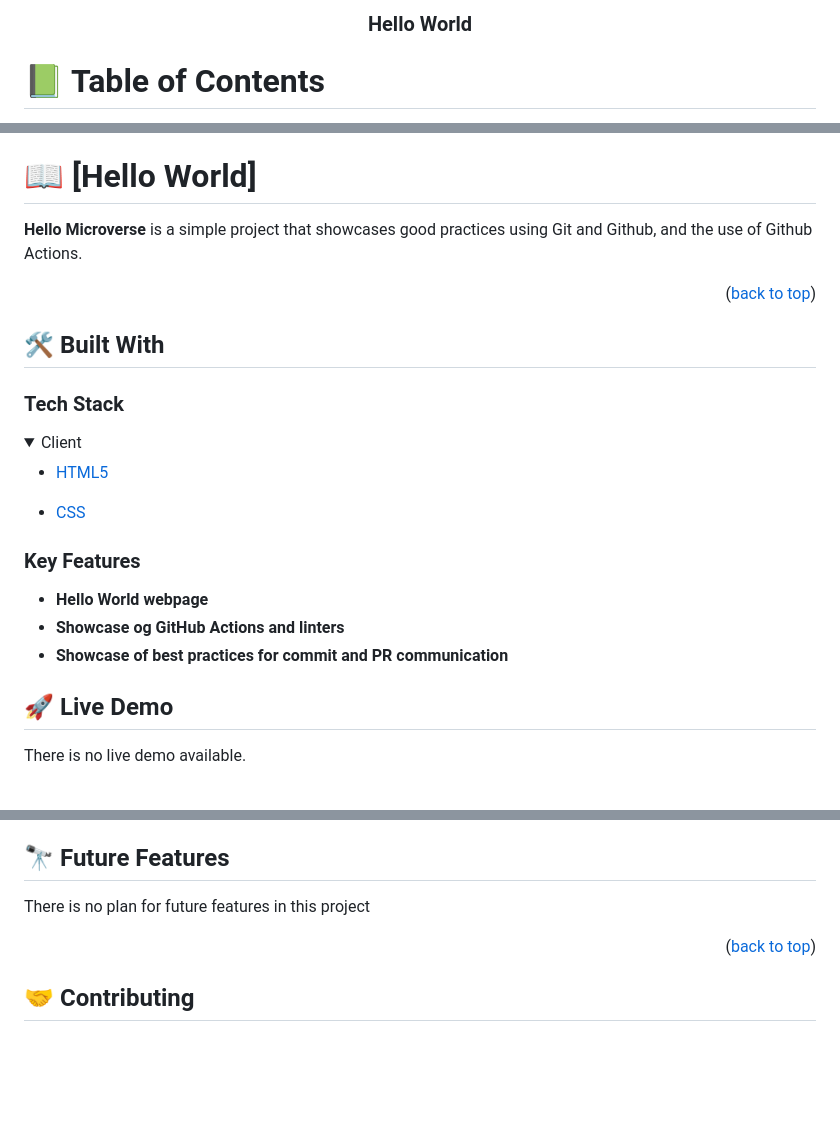
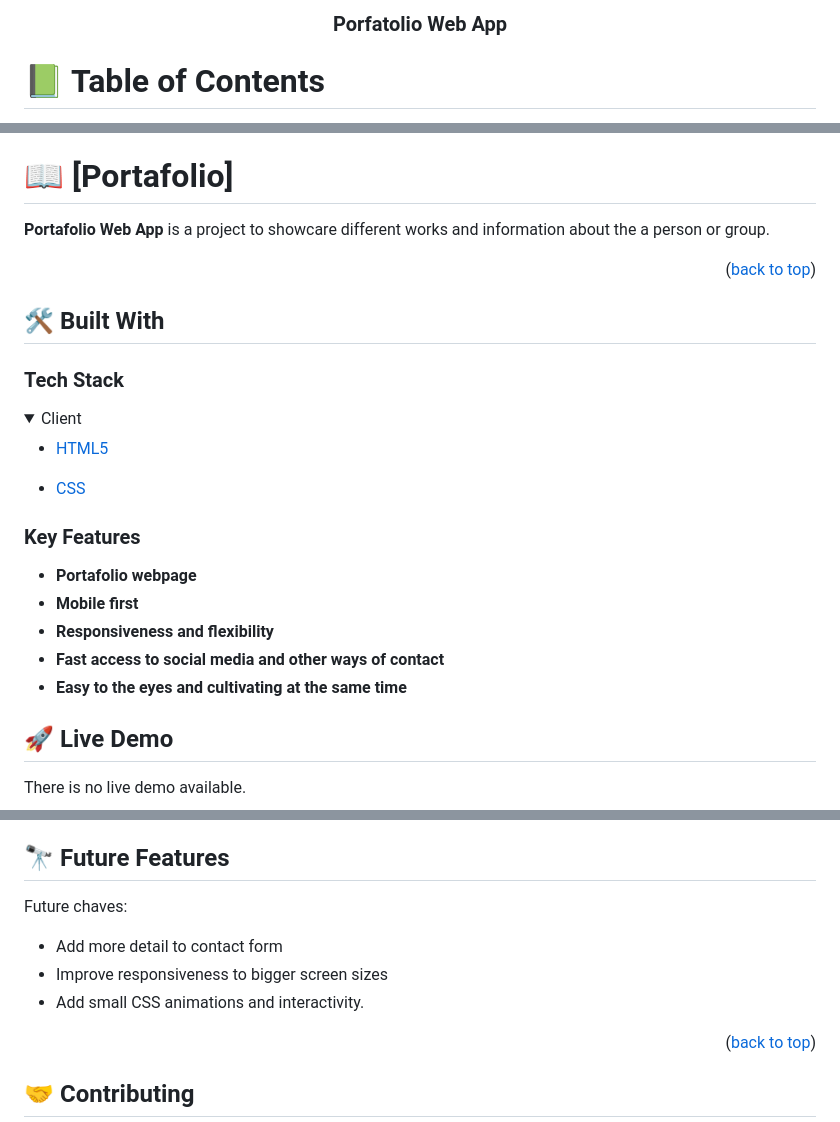
Before and after one commit to lordksix/portafolio-app, a Markdown page: README.md, 3 parts joined by grey strips. Drawn GitHub-style; folded sections open; blank space fills up the shorter version.

Commit message:
Update README.md to current state

```diff
--- a/README.md
+++ b/README.md
@@ -1,7 +1,7 @@
 <a name="readme-top"></a>
 
 <div align="center">
-  <h3><b>Hello World</b></h3>
+  <h3><b>Porfatolio Web App</b></h3>
 
 </div>
 
@@ -28,9 +28,9 @@
 - [❓ FAQ (OPTIONAL)](#faq)
 - [📝 License](#license)
 
-# 📖 [Hello World] <a name="about-project"></a>
+# 📖 [Portafolio] <a name="about-project"></a>
 
-**Hello Microverse** is a simple project that showcases good practices using Git and Github, and the use of Github Actions.
+**Portafolio Web App** is a project to showcare different works and information about the a person or group.
 
 <p align="right">(<a href="#readme-top">back to top</a>)</p>
 
@@ -50,9 +50,11 @@
 
 ### Key Features <a name="key-features"></a>
 
-- **Hello World webpage**
-- **Showcase og GitHub Actions and linters**
-- **Showcase of best practices for commit and PR communication**
+- **Portafolio webpage**
+- **Mobile first**
+- **Responsiveness and flexibility**
+- **Fast access to social media and other ways of contact**
+- **Easy to the eyes and cultivating at the same time**
 
 ## 🚀 Live Demo <a name="live-demo"></a>
 
@@ -119,7 +123,10 @@ To deploy this project, use any web hosting service.
 
 ## 🔭 Future Features <a name="future-features"></a>
 
-There is no plan for future features in this project
+Future chaves:
+- Add more detail to contact form
+- Improve responsiveness to bigger screen sizes
+- Add small CSS animations and interactivity.
 
 <p align="right">(<a href="#readme-top">back to top</a>)</p>
 
```
Also changed, not shown: other parts of README.md (+2 -0 lines).
